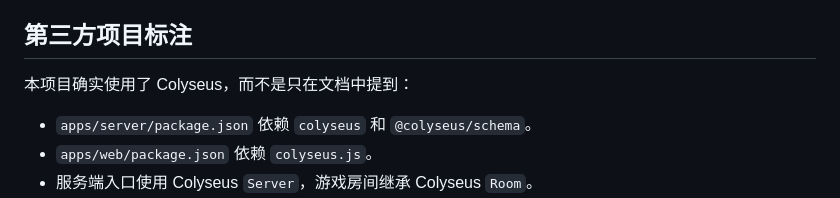
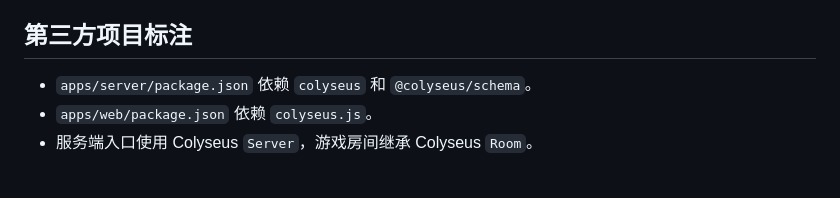
Before and after one commit to songzhearen/neo-card-party, a Markdown page: README.md, the part around the change. Drawn GitHub-style; blank space fills up the shorter version.

```diff
--- a/README.md
+++ b/README.md
@@ -27,8 +27,6 @@
 - 项目结构：npm workspaces 风格的 monorepo。
 
 ## 第三方项目标注
-
-本项目确实使用了 Colyseus，而不是只在文档中提到：
 
 - `apps/server/package.json` 依赖 `colyseus` 和 `@colyseus/schema`。
 - `apps/web/package.json` 依赖 `colyseus.js`。
```
